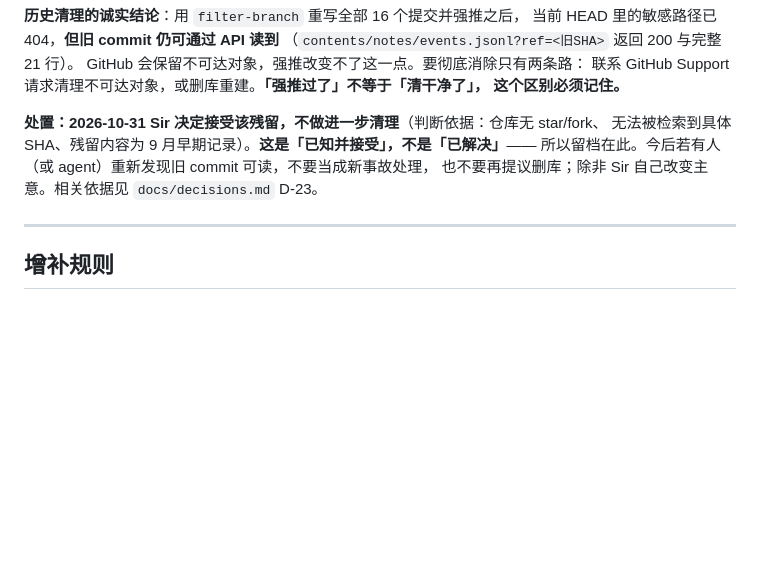
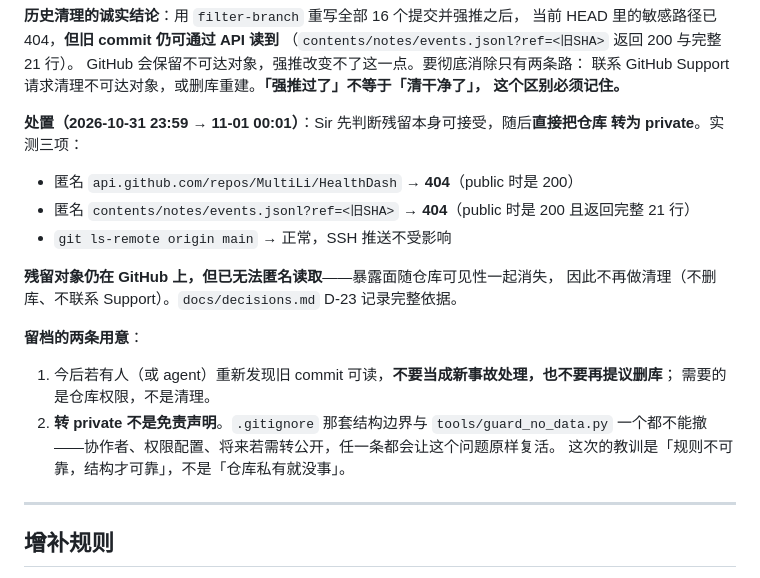
Before and after one commit to MultiLi/HealthDash, a Markdown page: docs/incidents.md, the part around the change. Drawn GitHub-style; blank space fills up the shorter version.

Commit message:
D-23 改写：仓库已转 private，旧 commit 残留不可匿名读取
实测（转 private 后）：匿名 api.github.com/repos/... → 404，
contents/notes/events.jsonl?ref=<旧SHA> → 404（此前 200 + 完整 21 行），
SSH 推送正常。残留对象仍在，但暴露面随可见性消失，不再清理。

D-10 同步标注为「已失守，随后部分恢复」，并点明它立错的是前提而非结论：
把「仓库私有」当成「规则可以松」的理由。转 private 不构成免责——
结构边界与 guard_no_data.py 都不能撤。

```diff
--- a/docs/incidents.md
+++ b/docs/incidents.md
@@ -199,10 +199,21 @@ GitHub 会保留不可达对象，强推改变不了这一点。要彻底消除
 联系 GitHub Support 请求清理不可达对象，或删库重建。**「强推过了」不等于「清干净了」，
 这个区别必须记住。**
 
-**处置：2026-10-31 Sir 决定接受该残留，不做进一步清理**（判断依据：仓库无 star/fork、
-无法被检索到具体 SHA、残留内容为 9 月早期记录）。**这是「已知并接受」，不是「已解决」**——
-所以留档在此。今后若有人（或 agent）重新发现旧 commit 可读，不要当成新事故处理，
-也不要再提议删库；除非 Sir 自己改变主意。相关依据见 `docs/decisions.md` D-23。
+**处置（2026-10-31 23:59 → 11-01 00:01）**：Sir 先判断残留本身可接受，随后**直接把仓库
+转为 private**。实测三项：
+- 匿名 `api.github.com/repos/MultiLi/HealthDash` → **404**（public 时是 200）
+- 匿名 `contents/notes/events.jsonl?ref=<旧SHA>` → **404**（public 时是 200 且返回完整 21 行）
+- `git ls-remote origin main` → 正常，SSH 推送不受影响
+
+**残留对象仍在 GitHub 上，但已无法匿名读取**——暴露面随仓库可见性一起消失，
+因此不再做清理（不删库、不联系 Support）。`docs/decisions.md` D-23 记录完整依据。
+
+**留档的两条用意**：
+1. 今后若有人（或 agent）重新发现旧 commit 可读，**不要当成新事故处理，也不要再提议删库**；
+   需要的是仓库权限，不是清理。
+2. **转 private 不是免责声明**。`.gitignore` 那套结构边界与 `tools/guard_no_data.py`
+   一个都不能撤——协作者、权限配置、将来若需转公开，任一条都会让这个问题原样复活。
+   这次的教训是「规则不可靠，结构才可靠」，不是「仓库私有就没事」。
 
 ---
 
```
Also changed, not shown: docs/decisions.md (+2 -2 lines).
